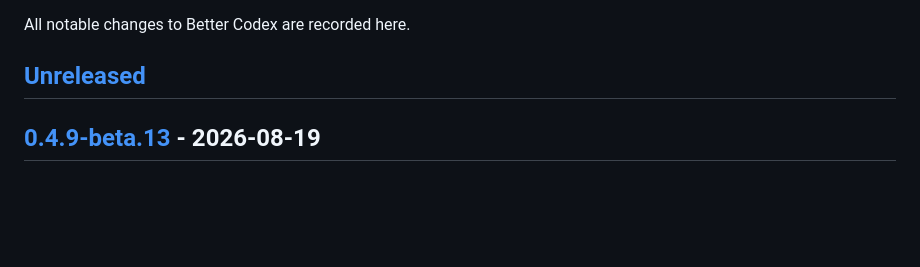
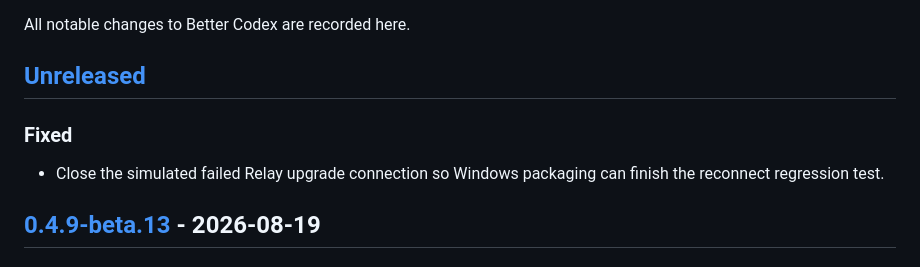
Before and after one commit to Ericwong5021/better-codex, a Markdown page: CHANGELOG.md, the part around the change. GitHub-like rendering; blank space fills up the shorter version.

Commit message:
docs: record relay regression cleanup

```diff
--- a/CHANGELOG.md
+++ b/CHANGELOG.md
@@ -3,6 +3,10 @@
 All notable changes to Better Codex are recorded here.
 
 ## [Unreleased]
+
+### Fixed
+
+- Close the simulated failed Relay upgrade connection so Windows packaging can finish the reconnect regression test.
 
 ## [0.4.9-beta.13] - 2026-08-19
 
```
